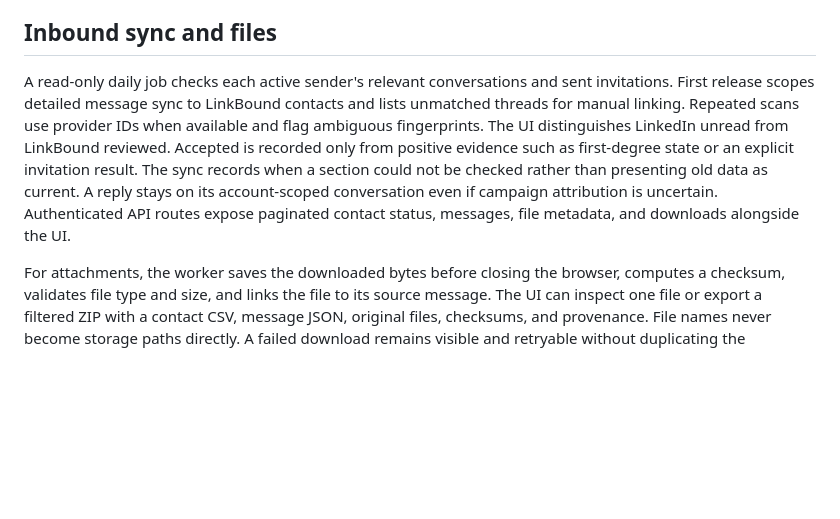
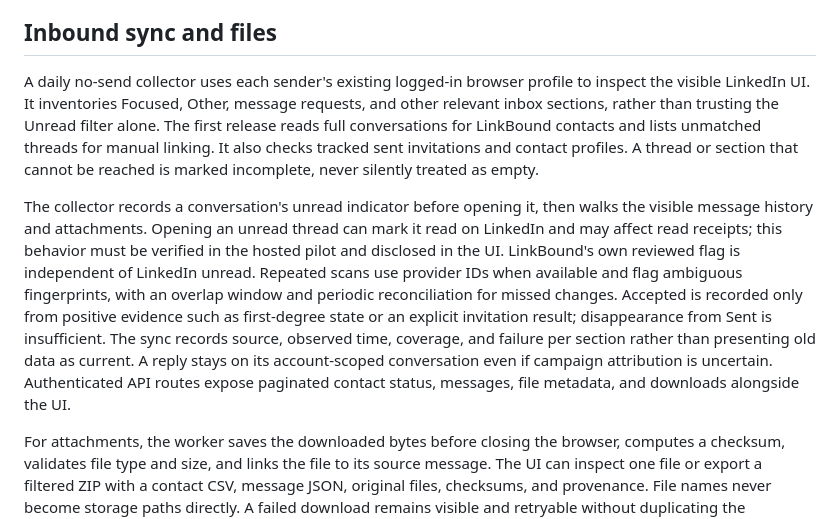
Before and after one commit to sunb3am/LinkBound, a Markdown page: docs/linkbound-v3-architecture-plan.md, the part around the change. Rendered like a GitHub page; blank space fills up the shorter version.

Commit message:
Clarify LinkedIn inbound sync coverage and read-state effects

```diff
--- a/docs/linkbound-v3-architecture-plan.md
+++ b/docs/linkbound-v3-architecture-plan.md
@@ -76,7 +76,9 @@ The browser adapter stays small and preserves the working selectors and send ste
 
 ## Inbound sync and files
 
-A read-only daily job checks each active sender's relevant conversations and sent invitations. First release scopes detailed message sync to LinkBound contacts and lists unmatched threads for manual linking. Repeated scans use provider IDs when available and flag ambiguous fingerprints. The UI distinguishes LinkedIn unread from LinkBound reviewed. Accepted is recorded only from positive evidence such as first-degree state or an explicit invitation result. The sync records when a section could not be checked rather than presenting old data as current. A reply stays on its account-scoped conversation even if campaign attribution is uncertain. Authenticated API routes expose paginated contact status, messages, file metadata, and downloads alongside the UI.
+A daily no-send collector uses each sender's existing logged-in browser profile to inspect the visible LinkedIn UI. It inventories Focused, Other, message requests, and other relevant inbox sections, rather than trusting the Unread filter alone. The first release reads full conversations for LinkBound contacts and lists unmatched threads for manual linking. It also checks tracked sent invitations and contact profiles. A thread or section that cannot be reached is marked incomplete, never silently treated as empty.
+
+The collector records a conversation's unread indicator before opening it, then walks the visible message history and attachments. Opening an unread thread can mark it read on LinkedIn and may affect read receipts; this behavior must be verified in the hosted pilot and disclosed in the UI. LinkBound's own reviewed flag is independent of LinkedIn unread. Repeated scans use provider IDs when available and flag ambiguous fingerprints, with an overlap window and periodic reconciliation for missed changes. Accepted is recorded only from positive evidence such as first-degree state or an explicit invitation result; disappearance from Sent is insufficient. The sync records source, observed time, coverage, and failure per section rather than presenting old data as current. A reply stays on its account-scoped conversation even if campaign attribution is uncertain. Authenticated API routes expose paginated contact status, messages, file metadata, and downloads alongside the UI.
 
 For attachments, the worker saves the downloaded bytes before closing the browser, computes a checksum, validates file type and size, and links the file to its source message. The UI can inspect one file or export a filtered ZIP with a contact CSV, message JSON, original files, checksums, and provenance. File names never become storage paths directly. A failed download remains visible and retryable without duplicating the message. Resume import initially supports the file types that Cruitical actually accepts; other shared files stay available in LinkBound.
 
```
